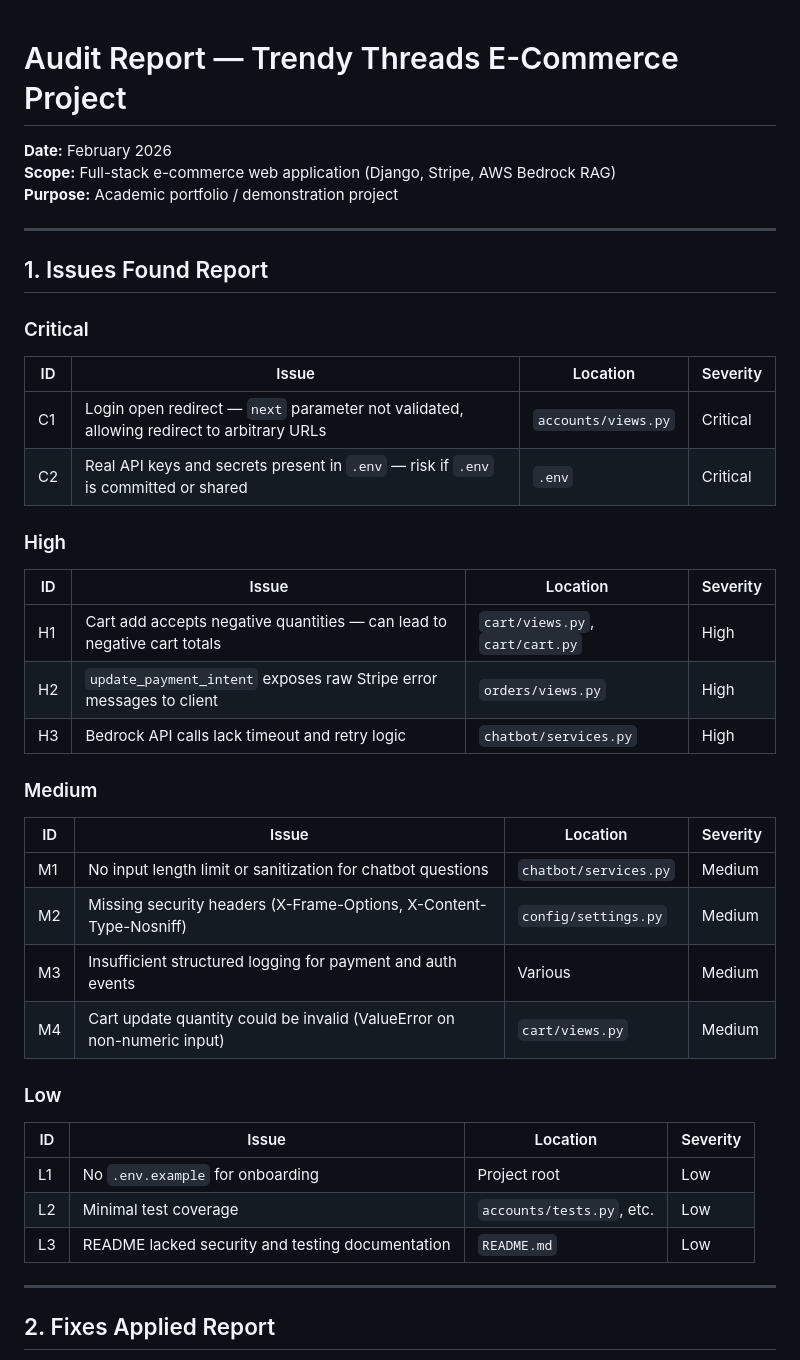
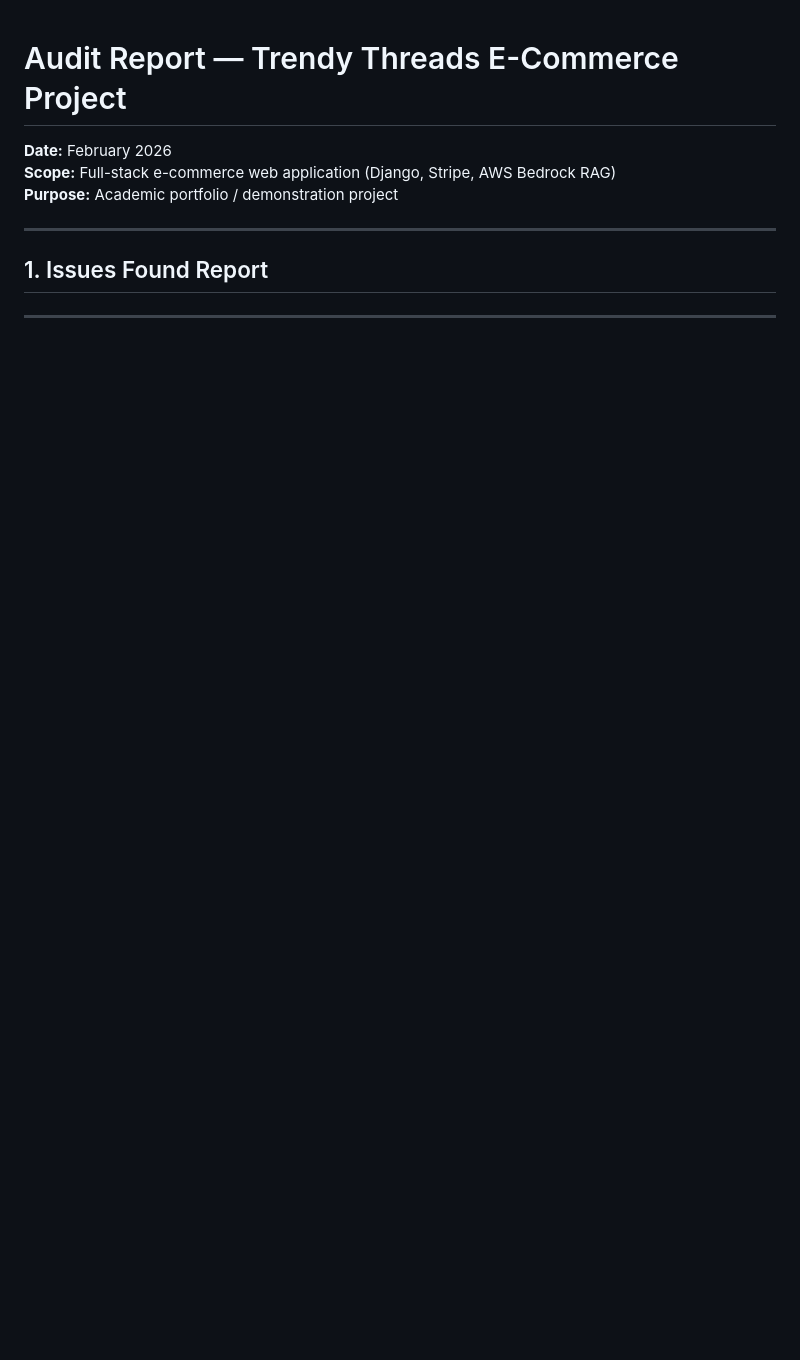
Before and after one commit to Mussk17/Trendy-Threads---Final-Project, a Markdown page: AUDIT_REPORT.md, the part around one of its changes. Drawn GitHub-style; blank space fills up the shorter version.

```diff
--- a/AUDIT_REPORT.md
+++ b/AUDIT_REPORT.md
@@ -8,35 +8,7 @@
 
 ## 1. Issues Found Report
 
-### Critical
-| ID | Issue | Location | Severity |
-|----|-------|----------|----------|
-| C1 | Login open redirect — `next` parameter not validated, allowing redirect to arbitrary URLs | `accounts/views.py` | Critical |
-| C2 | Real API keys and secrets present in `.env` — risk if `.env` is committed or shared | `.env` | Critical |
-
-### High
-| ID | Issue | Location | Severity |
-|----|-------|----------|----------|
-| H1 | Cart add accepts negative quantities — can lead to negative cart totals | `cart/views.py`, `cart/cart.py` | High |
-| H2 | `update_payment_intent` exposes raw Stripe error messages to client | `orders/views.py` | High |
-| H3 | Bedrock API calls lack timeout and retry logic | `chatbot/services.py` | High |
-
-### Medium
-| ID | Issue | Location | Severity |
-|----|-------|----------|----------|
-| M1 | No input length limit or sanitization for chatbot questions | `chatbot/services.py` | Medium |
-| M2 | Missing security headers (X-Frame-Options, X-Content-Type-Nosniff) | `config/settings.py` | Medium |
-| M3 | Insufficient structured logging for payment and auth events | Various | Medium |
-| M4 | Cart update quantity could be invalid (ValueError on non-numeric input) | `cart/views.py` | Medium |
-
-### Low
-| ID | Issue | Location | Severity |
-|----|-------|----------|----------|
-| L1 | No `.env.example` for onboarding | Project root | Low |
-| L2 | Minimal test coverage | `accounts/tests.py`, etc. | Low |
-| L3 | README lacked security and testing documentation | `README.md` | Low |
 
 ---
 
-## 2. Fixes Applied Report
 
```
Also changed, not shown: other parts of AUDIT_REPORT.md (+0 -82 lines).
